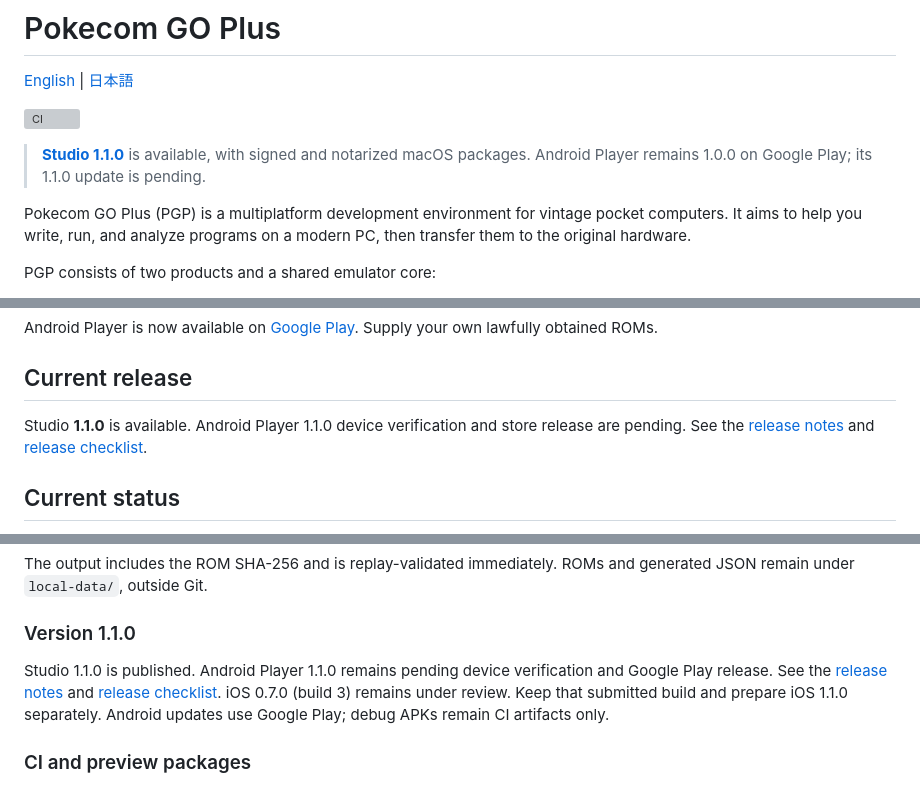
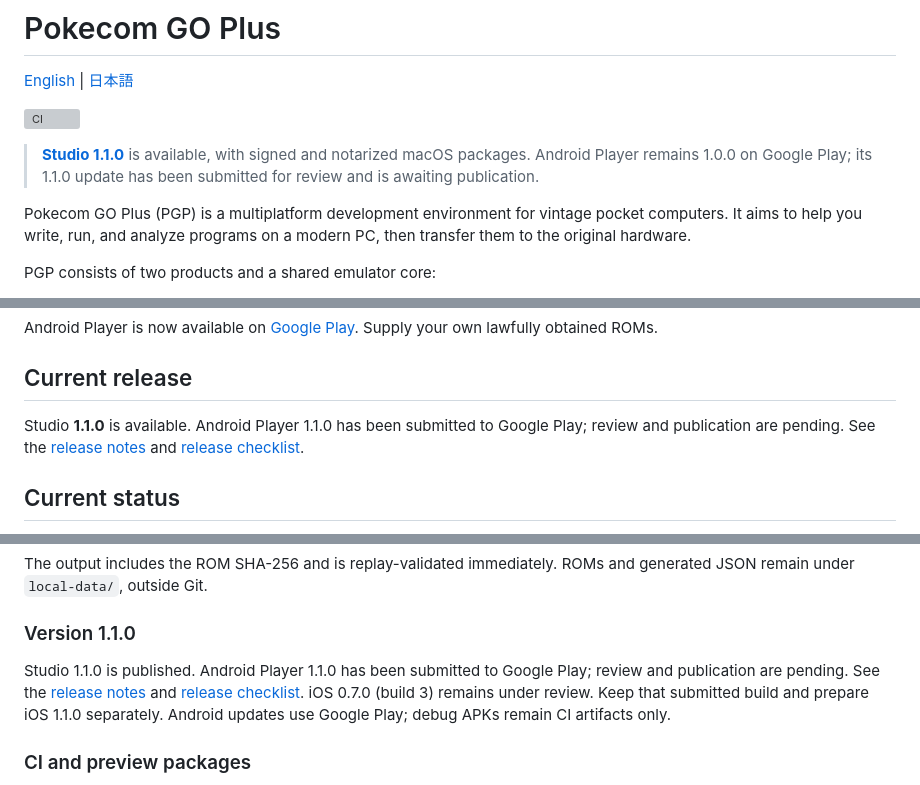
Before and after one commit to digihori/pokecom-go-plus, a Markdown page: README.md, 3 parts joined by grey strips. Rendered like a GitHub page; grey boxes are pictures that could not be loaded.

Commit message:
Record Android Player 1.1.0 store submission

```diff
--- a/README.md
+++ b/README.md
@@ -4,7 +4,7 @@
 
 [![CI](https://github.com/digihori/pokecom-go-plus/actions/workflows/ci.yml/badge.svg)](https://github.com/digihori/pokecom-go-plus/actions/workflows/ci.yml)
 
-> **[Studio 1.1.0](https://github.com/digihori/pokecom-go-plus/releases/tag/v1.1.0)** is available, with signed and notarized macOS packages. Android Player remains 1.0.0 on Google Play; its 1.1.0 update is pending.
+> **[Studio 1.1.0](https://github.com/digihori/pokecom-go-plus/releases/tag/v1.1.0)** is available, with signed and notarized macOS packages. Android Player remains 1.0.0 on Google Play; its 1.1.0 update has been submitted for review and is awaiting publication.
 
 Pokecom GO Plus (PGP) is a multiplatform development environment for vintage pocket computers.
 It aims to help you write, run, and analyze programs on a modern PC, then transfer them to the original hardware.
@@ -27,7 +27,7 @@ Android Player is now available on [Google Play](https://play.google.com/store/a
 
 ## Current release
 
-Studio **1.1.0** is available. Android Player 1.1.0 device verification and store release are pending. See the
+Studio **1.1.0** is available. Android Player 1.1.0 has been submitted to Google Play; review and publication are pending. See the
 [release notes](docs/releases/notes/RELEASE_NOTES_1.1.0.md) and
 [release checklist](docs/releases/checklists/RELEASE_CHECKLIST_1.1.0.md).
 
@@ -313,7 +313,7 @@ under `local-data/`, outside Git.
 
 ### Version 1.1.0
 
-Studio 1.1.0 is published. Android Player 1.1.0 remains pending device verification and Google Play release.
+Studio 1.1.0 is published. Android Player 1.1.0 has been submitted to Google Play; review and publication are pending.
 See the [release notes](docs/releases/notes/RELEASE_NOTES_1.1.0.md) and
 [release checklist](docs/releases/checklists/RELEASE_CHECKLIST_1.1.0.md).
 iOS 0.7.0 (build 3) remains under review. Keep that submitted build and prepare iOS 1.1.0 separately.
```
Also changed, not shown: README.ja.md (+3 -3 lines), 1 other file.
